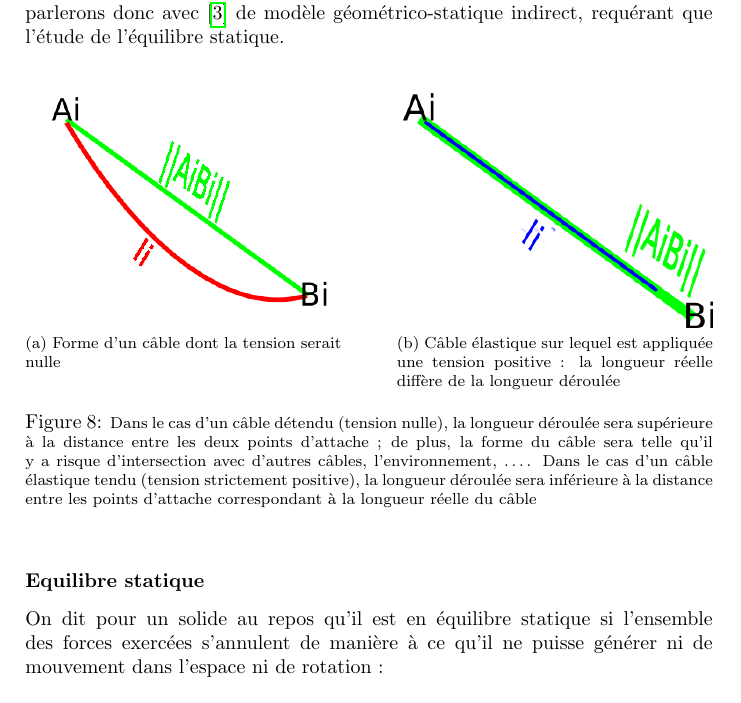
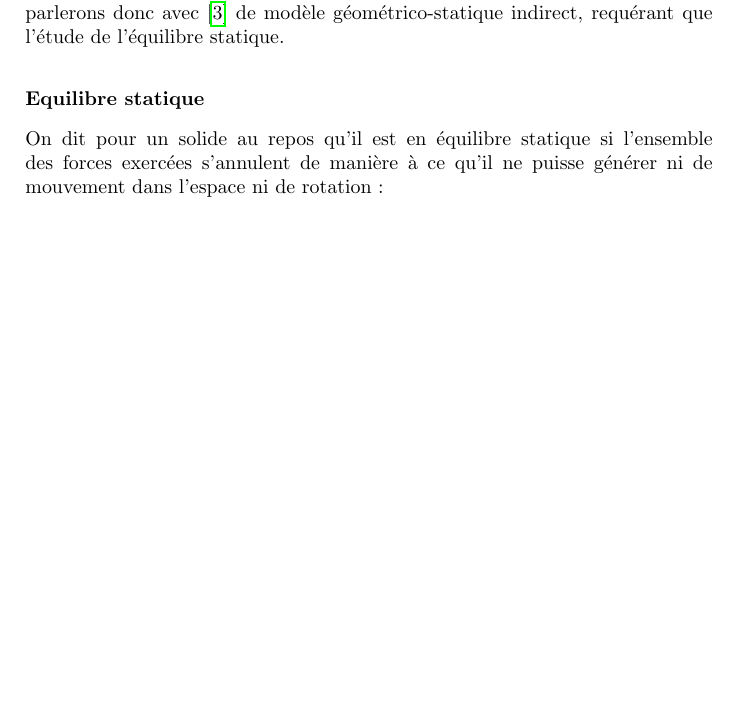
Before and after one commit to MAViS06/these, a LaTeX book (manuscrit.tex, which reads intro/intro.tex): part of page 10 of 14, cut so that both start at the same text, the shorter picture padded with empty space. Compiled offline with pdfLaTeX.

Commit message:
dskjhfsjhd

```diff
--- a/intro/intro.tex
+++ b/intro/intro.tex
@@ -219,16 +219,6 @@ où $\kappa$ est un coefficient correspondant à la raideur linéique du câble.
 
 Pour être complet, le modèle géométrique inverse doit donc envisager toutes les configurations possibles de répartition de tension dans les câbles et, le cas échéant, intégrer la modélisation des câbles dans le processus de résolution. Il est donc fondamental de vérifier la tension exercée dan chaque câble, et en avoir une estimation suffisante selon le modèle d'élasticité des câbles choisi. Nous parlerons donc avec \cite{Carricato-2010-06b} de modèle géométrico-statique indirect, requérant que l'étude de l'équilibre statique.
 
-\begin{figure}[!ht]
-  \centering
-      \subfloat[Forme d'un câble dont la tension serait nulle]{\label{intro:fig6view0}
-    \includegraphics[width=.45\linewidth]{./intro/figures/nulltensionwire.png}} \hfill
-    \subfloat[Câble élastique sur lequel est appliquée une tension positive : la longueur réelle diffère de la longueur déroulée]{\label{intro:fig6view1}
-    \includegraphics[width=.45\linewidth]{./intro/figures/positivetensionwire.png}} \\
-    \caption{\footnotesize{Dans le cas d'un câble détendu (tension nulle), la longueur déroulée sera supérieure à la distance entre les deux points d'attache ; de plus, la forme du câble sera telle qu'il y a risque d'intersection avec d'autres câbles, l'environnement, \dots. Dans le cas d'un câble élastique tendu (tension strictement positive), la longueur déroulée sera inférieure à la distance entre les points d'attache correspondant à la longueur réelle du câble}}
-\label{intro:fig6}
-\end{figure}
-
 \subsubsection{Equilibre statique}
 
 On dit pour un solide au repos qu'il est en équilibre statique si l'ensemble des forces exercées s'annulent de manière à ce qu'il ne puisse générer ni de mouvement dans l'espace ni de rotation :
```
Also changed, not shown: 2 other files.
